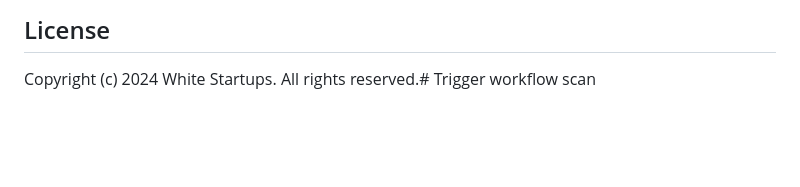
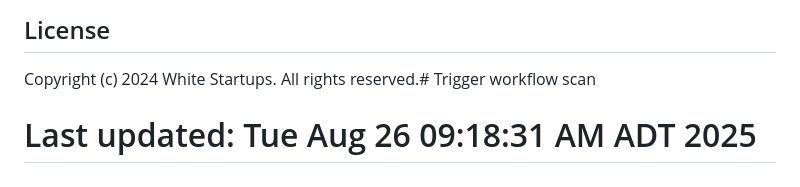
Before and after one commit to TomMcAvoy/oracle-fusion-projects, a Markdown page: README.md, the part around the change. Rendered like a GitHub page; blank space fills up the shorter version.

Commit message:
Trigger workflow re-indexing after cache clear

```diff
--- a/README.md
+++ b/README.md
@@ -251,3 +251,4 @@ mvn test -Dtest=PerformanceTest
 ## License
 
 Copyright (c) 2024 White Startups. All rights reserved.# Trigger workflow scan
+# Last updated: Tue Aug 26 09:18:31 AM ADT 2025
```
